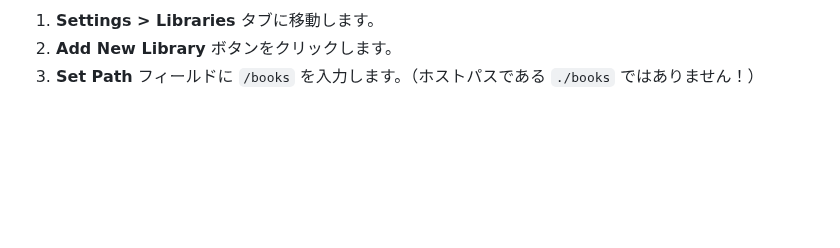
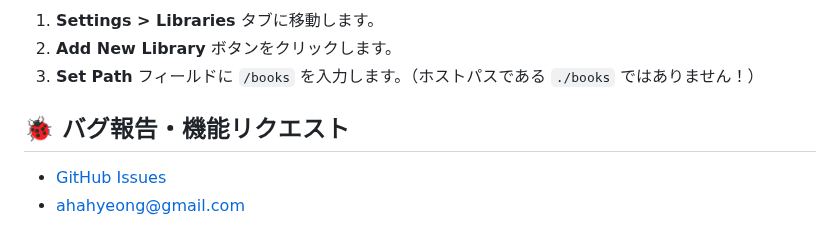
Before and after one commit to HichamLL04/kumiho, a Markdown page: README.md, the part around one of its changes. Rendered like a GitHub page; blank space fills up the shorter version.

```diff
--- a/README.md
+++ b/README.md
@@ -240,3 +253,8 @@ Docker Compose設定で`volumes`に`./books:/books`としてマウントした
 1. **Settings > Libraries** タブに移動します。
 2. **Add New Library** ボタンをクリックします。
 3. **Set Path** フィールドに `/books` を入力します。（ホストパスである `./books` ではありません！）
+
+## 🐞 バグ報告・機能リクエスト
+
+- [GitHub Issues](https://github.com/aha-hyeong/kumiho/issues)
+- ahahyeong@gmail.com
```
Also changed, not shown: other parts of README.md (+24 -11 lines), docs/images/login-page.png (added).
